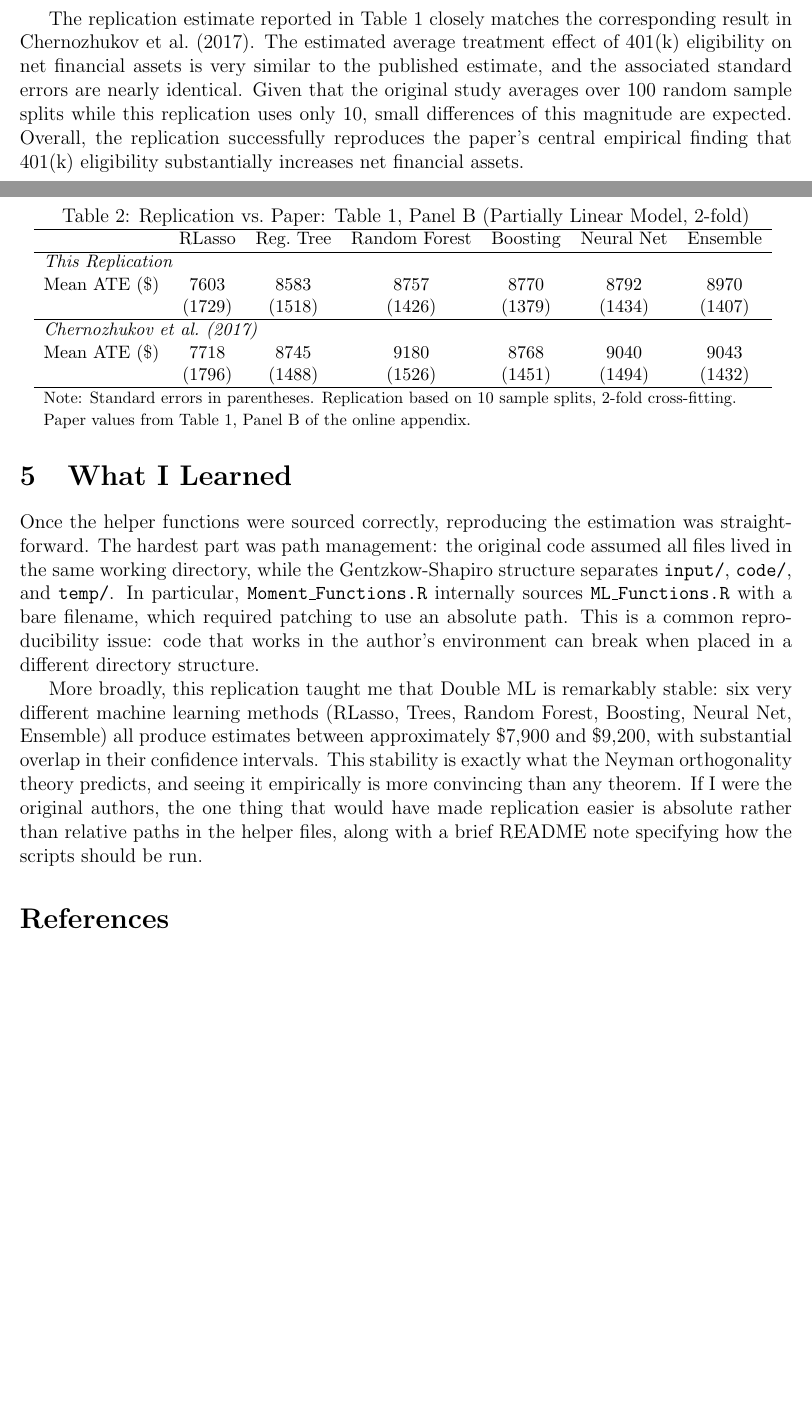
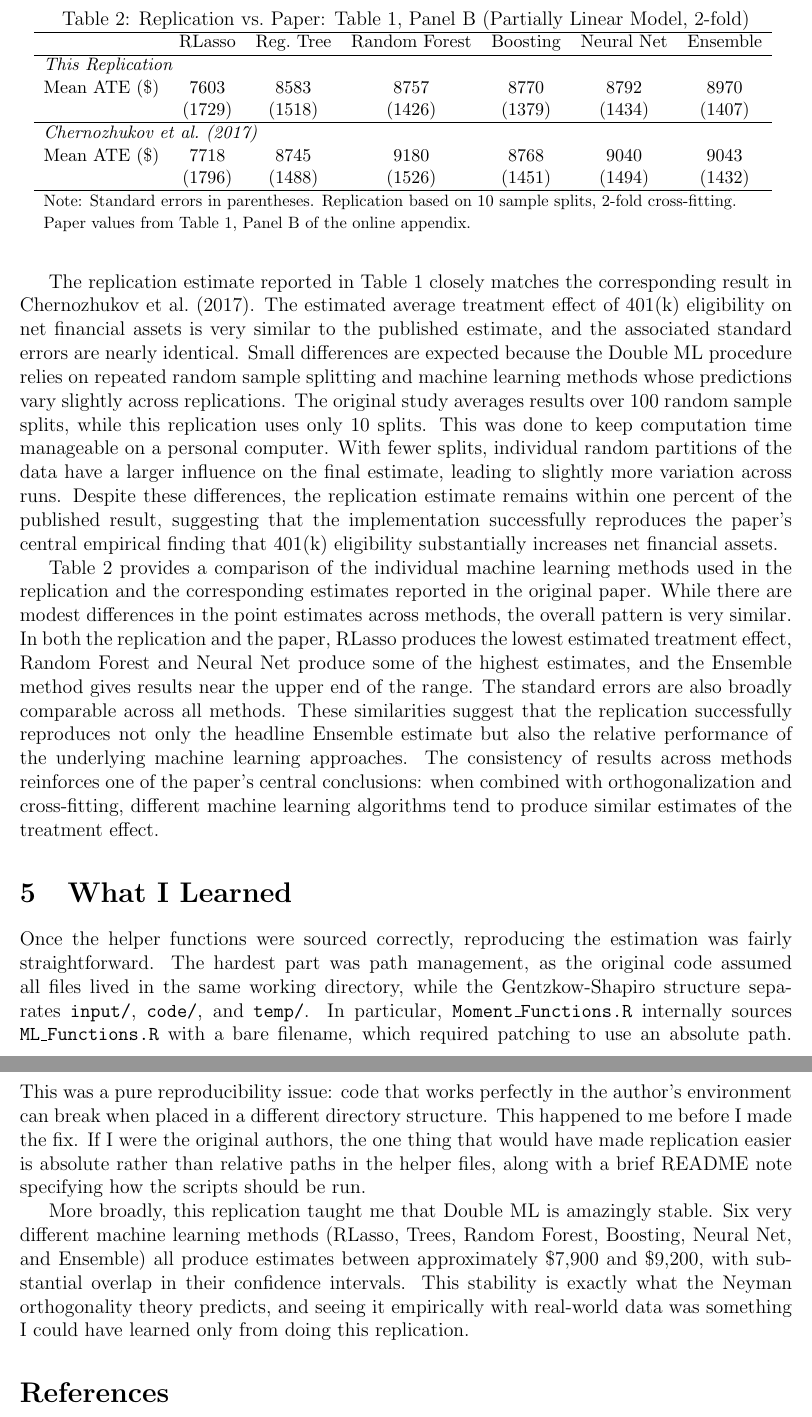
Before and after one commit to AceRamboxzxzxz/replication-chernozhukov-2017, a LaTeX document (paper/paper.tex): two parts of pages 2 and 3 of 3 before the commit and two parts of pages 3 and 4 of 4 after it, joined at a grey line, cut so that both start at the same text, the shorter picture padded with empty space. Compiled offline with pdfLaTeX.

Commit message:
Update paper text with revised sections

```diff
--- a/paper/paper.tex
+++ b/paper/paper.tex
@@ -83,34 +98,56 @@ The replication estimate reported in Table 1 closely matches the
 corresponding result in Chernozhukov et al.\ (2017). The estimated average
 treatment effect of 401(k) eligibility on net financial assets is very
 similar to the published estimate, and the associated standard errors are
-nearly identical. Given that the original study averages over 100 random
-sample splits while this replication uses only 10, small differences of
-this magnitude are expected. Overall, the replication successfully
-reproduces the paper's central empirical finding that 401(k) eligibility
-substantially increases net financial assets.
+nearly identical. Small differences are expected because the Double ML
+procedure relies on repeated random sample splitting and machine learning
+methods whose predictions vary slightly across replications. The original
+study averages results over 100 random sample splits, while this replication
+uses only 10 splits. This was done to keep computation time manageable on a
+personal computer. With fewer splits, individual random partitions of the
+data have a larger influence on the final estimate, leading to slightly more
+variation across runs. Despite these differences, the replication estimate
+remains within one percent of the published result, suggesting that the
+implementation successfully reproduces the paper's central empirical finding
+that 401(k) eligibility substantially increases net financial assets.
+
+Table 2 provides a comparison of the individual machine learning methods
+used in the replication and the corresponding estimates reported in the
+original paper. While there are modest differences in the point estimates
+across methods, the overall pattern is very similar. In both the replication
+and the paper, RLasso produces the lowest estimated treatment effect, Random
+Forest and Neural Net produce some of the highest estimates, and the
+Ensemble method gives results near the upper end of the range. The standard
+errors are also broadly comparable across all methods. These similarities
+suggest that the replication successfully reproduces not only the headline
+Ensemble estimate but also the relative performance of the underlying machine
+learning approaches. The consistency of results across methods reinforces one
+of the paper's central conclusions: when combined with orthogonalization and
+cross-fitting, different machine learning algorithms tend to produce similar
+estimates of the treatment effect.
 
 \section{What I Learned}
 
 Once the helper functions were sourced correctly, reproducing the estimation
-was straightforward. The hardest part was path management: the original code
-assumed all files lived in the same working directory, while the
-Gentzkow-Shapiro structure separates \texttt{input/}, \texttt{code/}, and
-\texttt{temp/}. In particular, \texttt{Moment\_Functions.R} internally
+was fairly straightforward. The hardest part was path management, as the
+original code assumed all files lived in the same working directory, while
+the Gentzkow-Shapiro structure separates \texttt{input/}, \texttt{code/},
+and \texttt{temp/}. In particular, \texttt{Moment\_Functions.R} internally
 sources \texttt{ML\_Functions.R} with a bare filename, which required
-patching to use an absolute path. This is a common reproducibility issue:
-code that works in the author's environment can break when placed in a
-different directory structure.
-
-More broadly, this replication taught me that Double ML is remarkably
-stable: six very different machine learning methods (RLasso, Trees, Random
-Forest, Boosting, Neural Net, Ensemble) all produce estimates between
-approximately \$7,900 and \$9,200, with substantial overlap in their confidence
-intervals. This stability is exactly what the Neyman orthogonality theory
-predicts, and seeing it empirically is more convincing than any theorem.
-If I were the original authors, the one thing that would have made
+patching to use an absolute path. This was a pure reproducibility issue:
+code that works perfectly in the author's environment can break when placed
+in a different directory structure. This happened to me before I made the
+fix. If I were the original authors, the one thing that would have made
 replication easier is absolute rather than relative paths in the helper
 files, along with a brief README note specifying how the scripts should be
 run.
+
+More broadly, this replication taught me that Double ML is amazingly stable.
+Six very different machine learning methods (RLasso, Trees, Random Forest,
+Boosting, Neural Net, and Ensemble) all produce estimates between
+approximately \$7,900 and \$9,200, with substantial overlap in their
+confidence intervals. This stability is exactly what the Neyman orthogonality
+theory predicts, and seeing it empirically with real-world data was something
+I could have learned only from doing this replication.
 
 \begin{thebibliography}{9}
 \bibitem{paper}
```
Also changed, not shown: paper/paper.pdf, paper/paper.tex (73 more changed lines).
